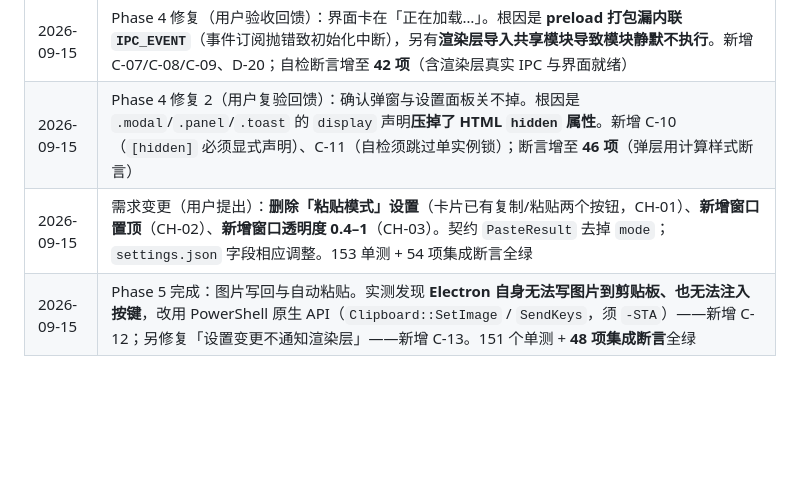
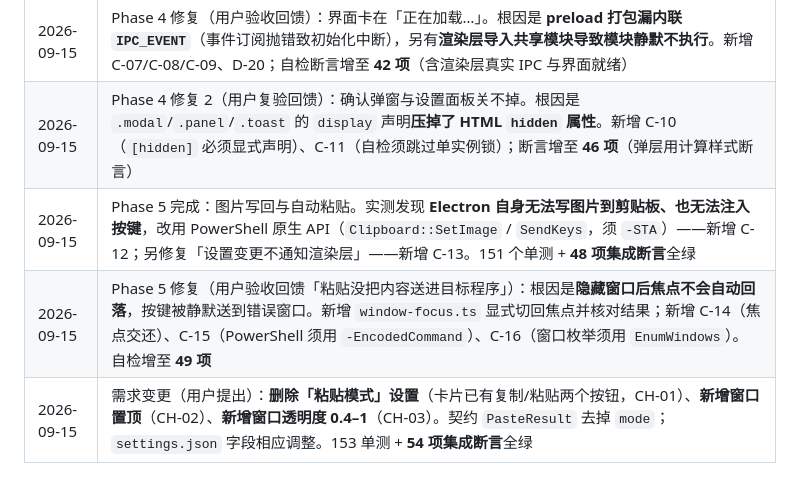
Before and after one commit to Direction12/ClipHistory, a Markdown page: CLAUDE.md, the part around the change. Rendered like a GitHub page; blank space fills up the shorter version.

Commit message:
docs: 补全 CLAUDE.md 修订记录并修正顺序

```diff
--- a/CLAUDE.md
+++ b/CLAUDE.md
@@ -125,5 +125,6 @@
 | 2026-09-15 | Phase 4 完成：完整 IPC 层（`ipc.ts`）、界面（列表/搜索/筛选/卡片/设置面板）、托盘与生命周期、集成自检（`smoke.ts`）——140 个单测 + 34 项集成断言全绿。IPC 契约已冻结（含错误语义与 5 条纪律）；新增 D-16~D-19 |
 | 2026-09-15 | Phase 4 修复（用户验收回馈）：界面卡在「正在加载…」。根因是 **preload 打包漏内联 `IPC_EVENT`**（事件订阅抛错致初始化中断），另有**渲染层导入共享模块导致模块静默不执行**。新增 C-07/C-08/C-09、D-20；自检断言增至 **42 项**（含渲染层真实 IPC 与界面就绪） |
 | 2026-09-15 | Phase 4 修复 2（用户复验回馈）：确认弹窗与设置面板关不掉。根因是 `.modal`/`.panel`/`.toast` 的 `display` 声明**压掉了 HTML `hidden` 属性**。新增 C-10（`[hidden]` 必须显式声明）、C-11（自检须跳过单实例锁）；断言增至 **46 项**（弹层用计算样式断言） |
-| 2026-09-15 | 需求变更（用户提出）：**删除「粘贴模式」设置**（卡片已有复制/粘贴两个按钮，CH-01）、**新增窗口置顶**（CH-02）、**新增窗口透明度 0.4–1**（CH-03）。契约 `PasteResult` 去掉 `mode`；`settings.json` 字段相应调整。153 单测 + 54 项集成断言全绿 |
 | 2026-09-15 | Phase 5 完成：图片写回与自动粘贴。实测发现 **Electron 自身无法写图片到剪贴板、也无法注入按键**，改用 PowerShell 原生 API（`Clipboard::SetImage` / `SendKeys`，须 `-STA`）——新增 C-12；另修复「设置变更不通知渲染层」——新增 C-13。151 个单测 + **48 项集成断言**全绿 |
+| 2026-09-15 | Phase 5 修复（用户验收回馈「粘贴没把内容送进目标程序」）：根因是**隐藏窗口后焦点不会自动回落**，按键被静默送到错误窗口。新增 `window-focus.ts` 显式切回焦点并核对结果；新增 C-14（焦点交还）、C-15（PowerShell 须用 `-EncodedCommand`）、C-16（窗口枚举须用 `EnumWindows`）。自检增至 **49 项** |
+| 2026-09-15 | 需求变更（用户提出）：**删除「粘贴模式」设置**（卡片已有复制/粘贴两个按钮，CH-01）、**新增窗口置顶**（CH-02）、**新增窗口透明度 0.4–1**（CH-03）。契约 `PasteResult` 去掉 `mode`；`settings.json` 字段相应调整。153 单测 + **54 项集成断言**全绿 |
```
